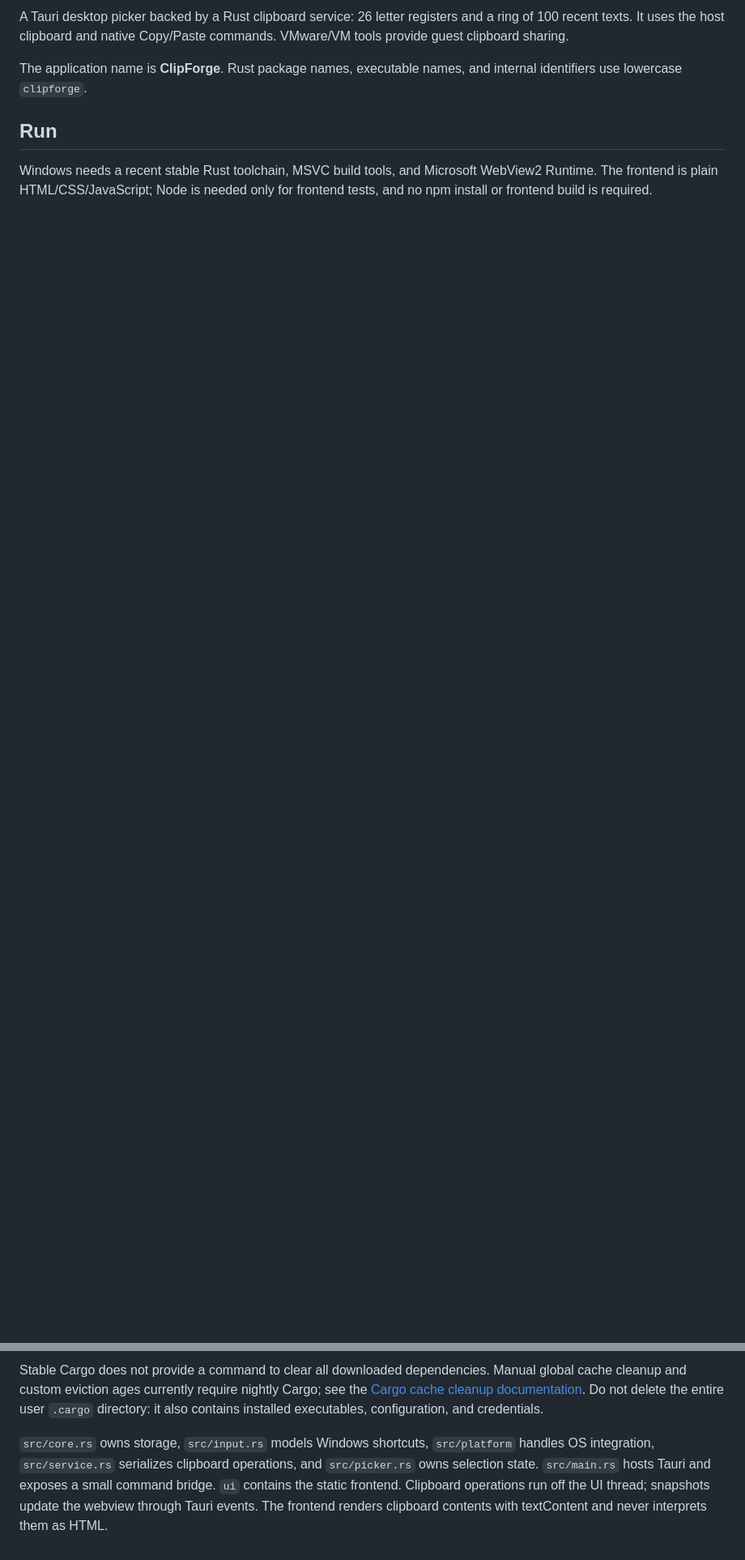
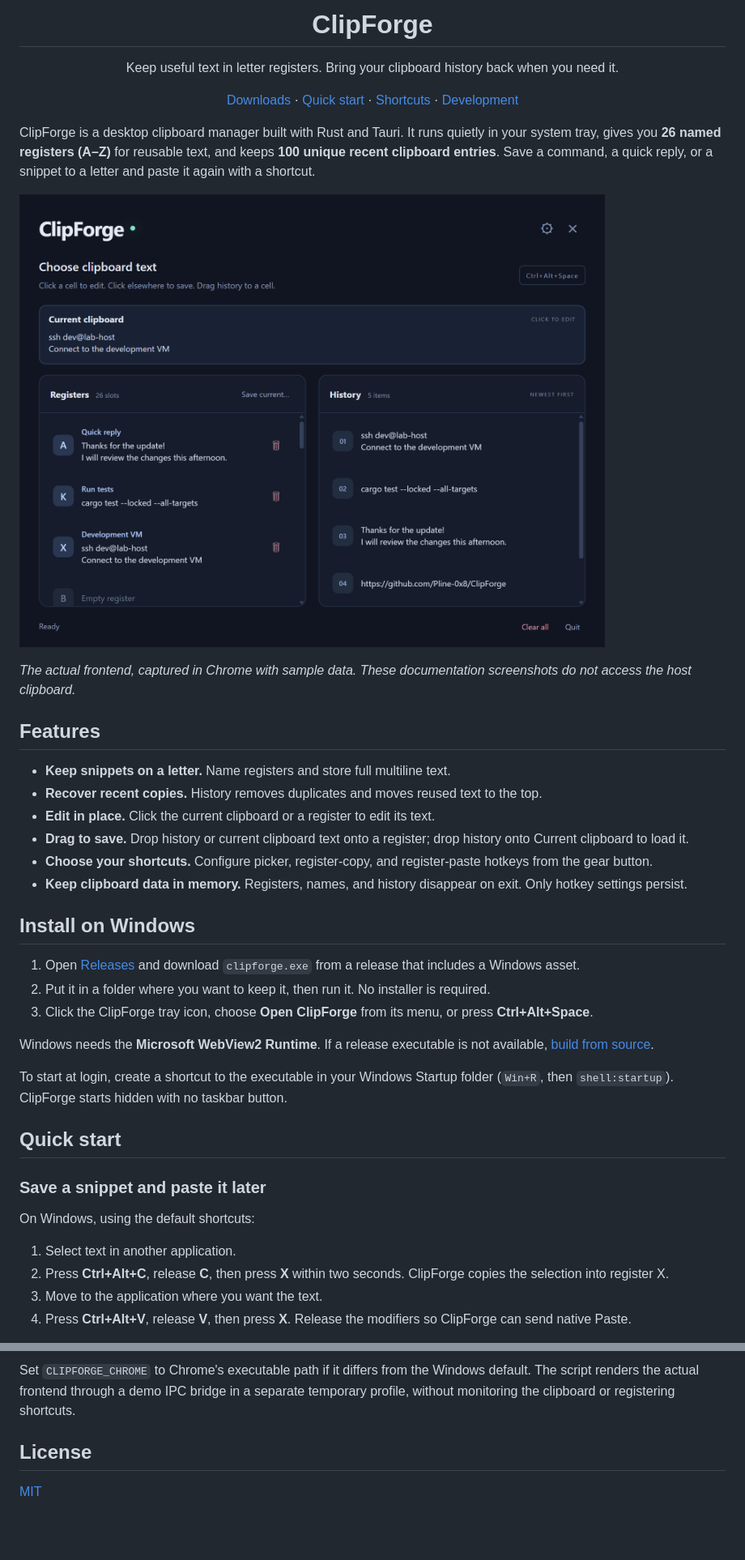
Before and after one commit to Pline-0x8/ClipForge, a Markdown page: README.md, 2 parts joined by grey strips. Shown at 81% size. Rendered like a GitHub page; pictures changed too: docs/images/picker.png (added); blank space fills up the shorter version.

Commit message:
Add ClipForge branding and illustrated README

````diff
--- a/README.md
+++ b/README.md
@@ -2,8 +4,46 @@
 
-A Tauri desktop picker backed by a Rust clipboard service: 26 letter registers and a ring of 100 recent texts. It uses the host clipboard and native Copy/Paste commands. VMware/VM tools provide guest clipboard sharing.
+<h1 align="center">ClipForge</h1>
+<p align="center">Keep useful text in letter registers. Bring your clipboard history back when you need it.</p>
+<p align="center">
+  <a href="https://github.com/Pline-0x8/ClipForge/releases">Downloads</a> ·
+  <a href="#quick-start">Quick start</a> ·
+  <a href="#keyboard-shortcuts">Shortcuts</a> ·
+  <a href="docs/DEVELOPMENT.md">Development</a>
+</p>
 
-The application name is **ClipForge**. Rust package names, executable names, and internal identifiers use lowercase `clipforge`.
+ClipForge is a desktop clipboard manager built with Rust and Tauri. It runs quietly in your system tray, gives you **26 named registers (A–Z)** for reusable text, and keeps **100 unique recent clipboard entries**. Save a command, a quick reply, or a snippet to a letter and paste it again with a shortcut.
 
-## Run
+![ClipForge picker showing the current clipboard, named letter registers, and recent text history](docs/images/picker.png)
 
-Windows needs a recent stable Rust toolchain, MSVC build tools, and Microsoft WebView2 Runtime. The frontend is plain HTML/CSS/JavaScript; Node is needed only for frontend tests, and no npm install or frontend build is required.
+*The actual frontend, captured in Chrome with sample data. These documentation screenshots do not access the host clipboard.*
+
+## Features
+
+- **Keep snippets on a letter.** Name registers and store full multiline text.
+- **Recover recent copies.** History removes duplicates and moves reused text to the top.
+- **Edit in place.** Click the current clipboard or a register to edit its text.
+- **Drag to save.** Drop history or current clipboard text onto a register; drop history onto Current clipboard to load it.
+- **Choose your shortcuts.** Configure picker, register-copy, and register-paste hotkeys from the gear button.
+- **Keep clipboard data in memory.** Registers, names, and history disappear on exit. Only hotkey settings persist.
+
+## Install on Windows
+
+1. Open [Releases](https://github.com/Pline-0x8/ClipForge/releases) and download `clipforge.exe` from a release that includes a Windows asset.
+2. Put it in a folder where you want to keep it, then run it. No installer is required.
+3. Click the ClipForge tray icon, choose **Open ClipForge** from its menu, or press **Ctrl+Alt+Space**.
+
+Windows needs the **Microsoft WebView2 Runtime**. If a release executable is not available, [build from source](#build-from-source).
+
+To start at login, create a shortcut to the executable in your Windows Startup folder (`Win+R`, then `shell:startup`). ClipForge starts hidden with no taskbar button.
+
+## Quick start
+
+### Save a snippet and paste it later
+
+On Windows, using the default shortcuts:
+
+1. Select text in another application.
+2. Press **Ctrl+Alt+C**, release **C**, then press **X** within two seconds. ClipForge copies the selection into register X.
+3. Move to the application where you want the text.
+4. Press **Ctrl+Alt+V**, release **V**, then press **X**. Release the modifiers so ClipForge can send native Paste.
+
@@ -105,5 +172,7 @@ auto-clean-frequency = "1 day"
 ```
 
-Stable Cargo does not provide a command to clear all downloaded dependencies. Manual global cache cleanup and custom eviction ages currently require nightly Cargo; see the [Cargo cache cleanup documentation](https://doc.rust-lang.org/cargo/reference/unstable.html#gc). Do not delete the entire user `.cargo` directory: it also contains installed executables, configuration, and credentials.
+Set `CLIPFORGE_CHROME` to Chrome's executable path if it differs from the Windows default. The script renders the actual frontend through a demo IPC bridge in a separate temporary profile, without monitoring the clipboard or registering shortcuts.
 
-`src/core.rs` owns storage, `src/input.rs` models Windows shortcuts, `src/platform` handles OS integration, `src/service.rs` serializes clipboard operations, and `src/picker.rs` owns selection state. `src/main.rs` hosts Tauri and exposes a small command bridge. `ui` contains the static frontend. Clipboard operations run off the UI thread; snapshots update the webview through Tauri events. The frontend renders clipboard contents with textContent and never interprets them as HTML.
+## License
+
+[MIT](LICENSE)
````
Also changed, not shown: other parts of README.md (+100 -71 lines), docs/ARTWORK.md (added, +23 -0 lines), docs/DEVELOPMENT.md (added, +51 -0 lines), docs/images/clipforge.png (added), docs/images/register-edit.png (added), icons/icon.png, 4 other files.
